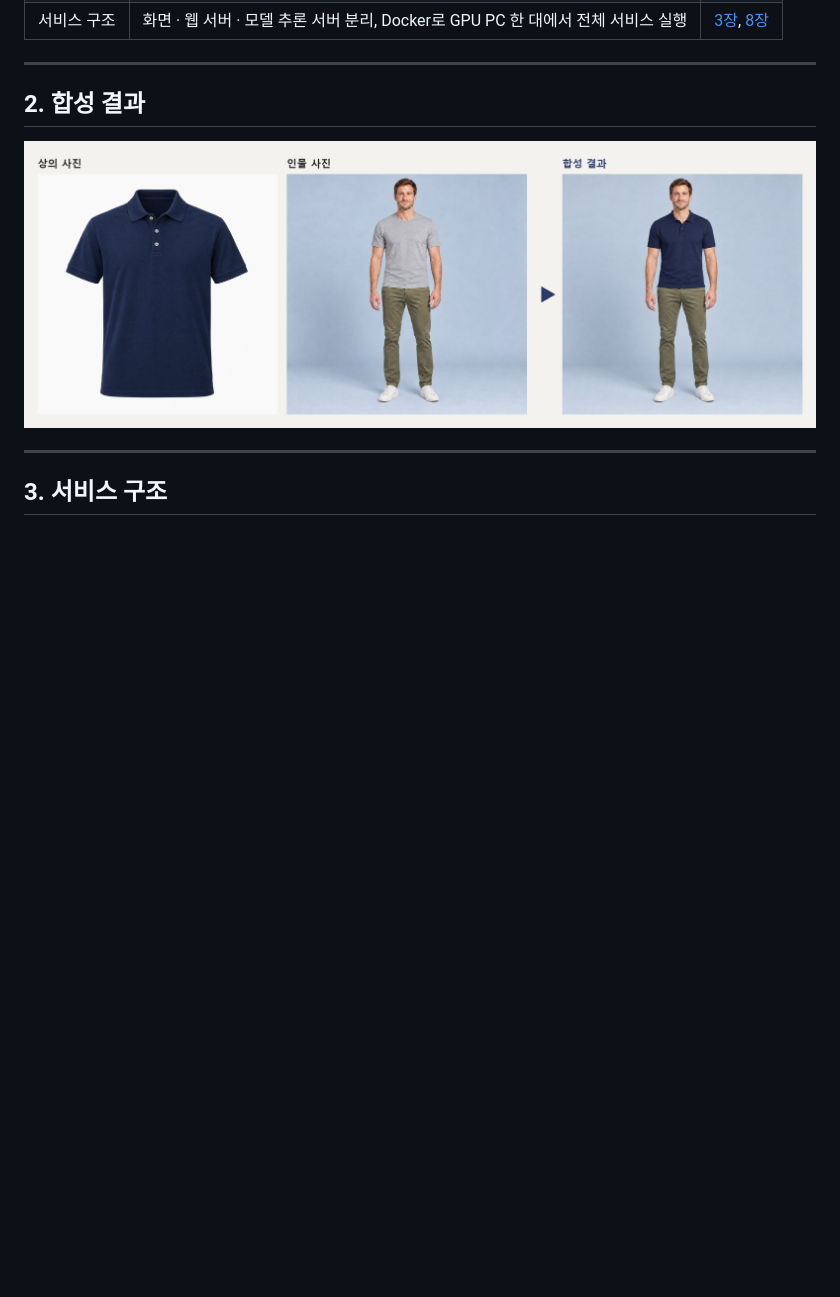
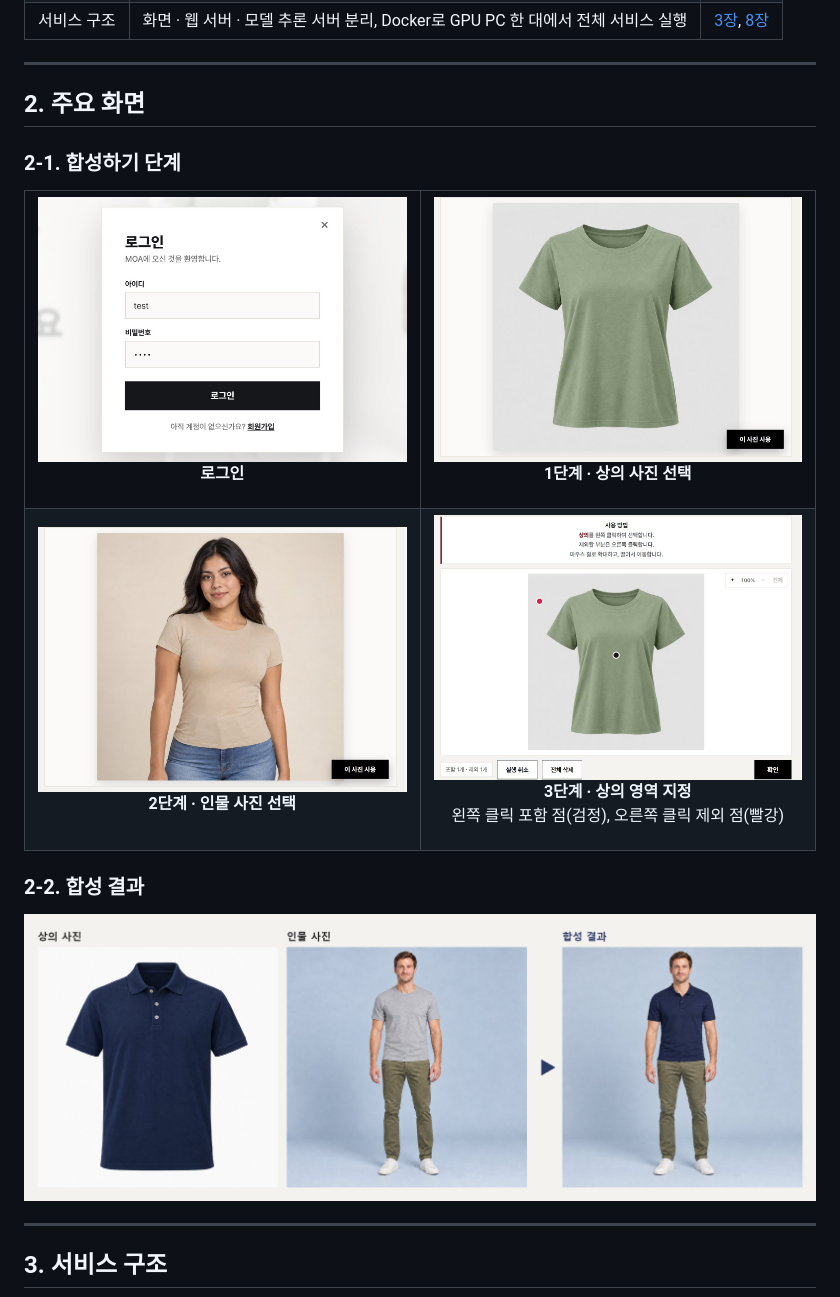
Before and after one commit to Jenny5789/CGI_MOA, a Markdown page: README.md, the part around the change. Drawn GitHub-style; pictures changed too: docs/readme/moa_screen_login.jpg (added), docs/readme/moa_screen_step1.jpg (added), docs/readme/moa_screen_step2.jpg (added); blank space fills up the shorter version.

Commit message:
docs: README에 주요 화면(로그인, 합성하기 1~3단계) 추가
화면 구성을 한눈에 볼 수 있도록 README 2장을 주요 화면으로 바꾸고,
로그인, 1단계 상의 사진 선택, 2단계 인물 사진 선택, 3단계 상의 영역 지정 화면을 넣었다.
필요한 부분만 확대해 같은 크기(1440x1032)로 맞췄고, 합성 결과는 2-2에 그대로 둔다.

Co-Authored-By: Claude Sonnet 5.5 <noreply@anthropic.com>

```diff
--- a/README.md
+++ b/README.md
@@ -56,7 +56,34 @@
 
 ---
 
-## 2. 합성 결과
+## 2. 주요 화면
+
+### 2-1. 합성하기 단계
+
+<table>
+<tr>
+<td width="50%" valign="top">
+<img src="docs/readme/moa_screen_login.jpg" alt="로그인" width="100%">
+<p align="center"><b>로그인</b></p>
+</td>
+<td width="50%" valign="top">
+<img src="docs/readme/moa_screen_step1.jpg" alt="1단계 상의 사진 선택" width="100%">
+<p align="center"><b>1단계 · 상의 사진 선택</b></p>
+</td>
+</tr>
+<tr>
+<td width="50%" valign="top">
+<img src="docs/readme/moa_screen_step2.jpg" alt="2단계 인물 사진 선택" width="100%">
+<p align="center"><b>2단계 · 인물 사진 선택</b></p>
+</td>
+<td width="50%" valign="top">
+<img src="docs/readme/moa_screen_step3.jpg" alt="3단계 상의 영역 지정" width="100%">
+<p align="center"><b>3단계 · 상의 영역 지정</b><br>왼쪽 클릭 포함 점(검정), 오른쪽 클릭 제외 점(빨강)</p>
+</td>
+</tr>
+</table>
+
+### 2-2. 합성 결과
 
 <p align="center">
   <img src="docs/readme/moa_before_after.jpg" alt="상의 사진, 인물 사진, 합성 결과" width="100%">
```
